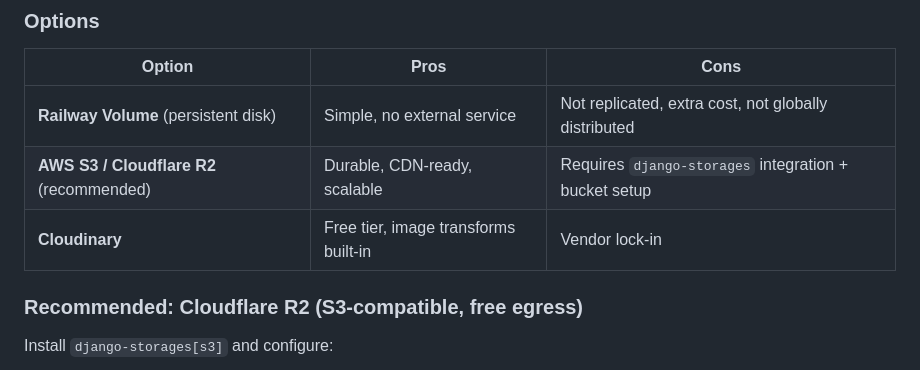
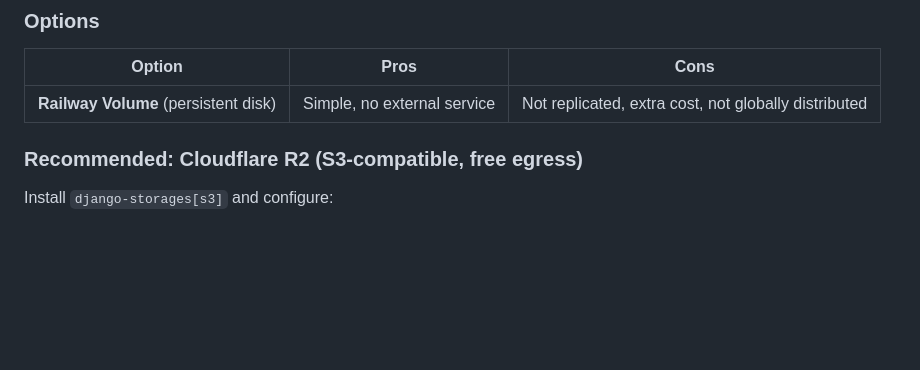
Before and after one commit to ImpLosBukisHMO/catalogo-bukis-backend, a Markdown page: DEPLOYMENT.md, the part around the change. Drawn GitHub-style; blank space fills up the shorter version.

```diff
--- a/DEPLOYMENT.md
+++ b/DEPLOYMENT.md
@@ -112,8 +112,6 @@ Railway's filesystem is **ephemeral** — it resets on every deploy. Any images
 | Option | Pros | Cons |
 |---|---|---|
 | **Railway Volume** (persistent disk) | Simple, no external service | Not replicated, extra cost, not globally distributed |
-| **AWS S3 / Cloudflare R2** (recommended) | Durable, CDN-ready, scalable | Requires `django-storages` integration + bucket setup |
-| **Cloudinary** | Free tier, image transforms built-in | Vendor lock-in |
 
 ### Recommended: Cloudflare R2 (S3-compatible, free egress)
 
```
Also changed, not shown: README.md (+1 -4 lines).
